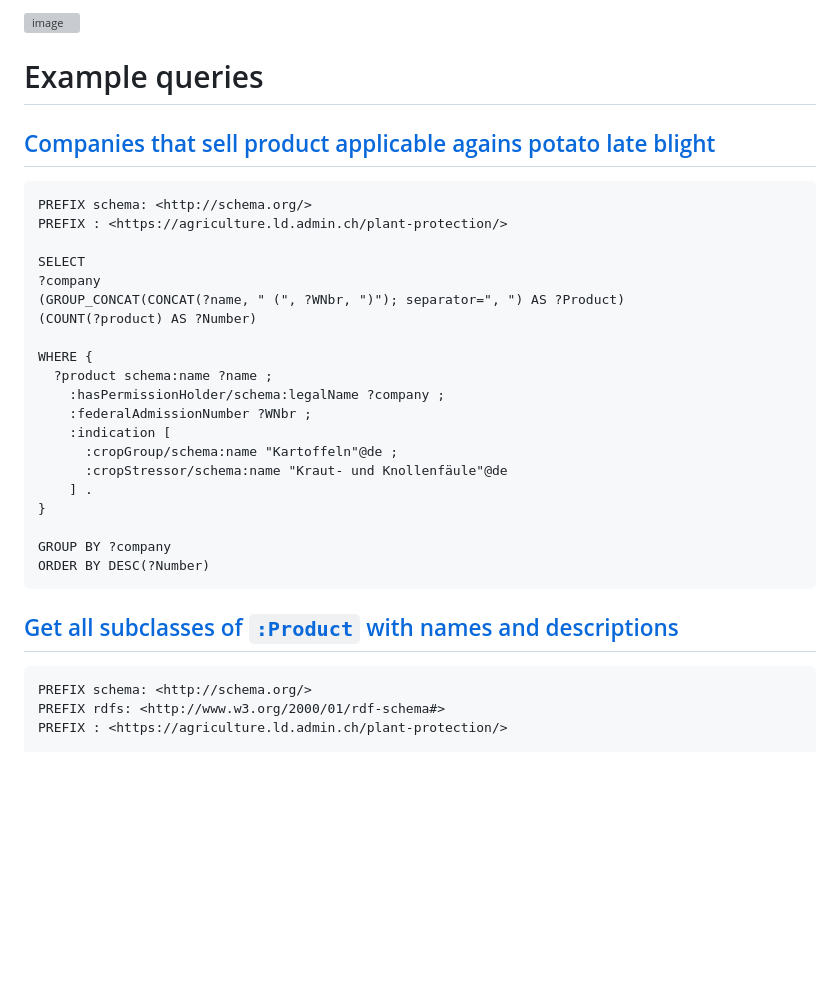
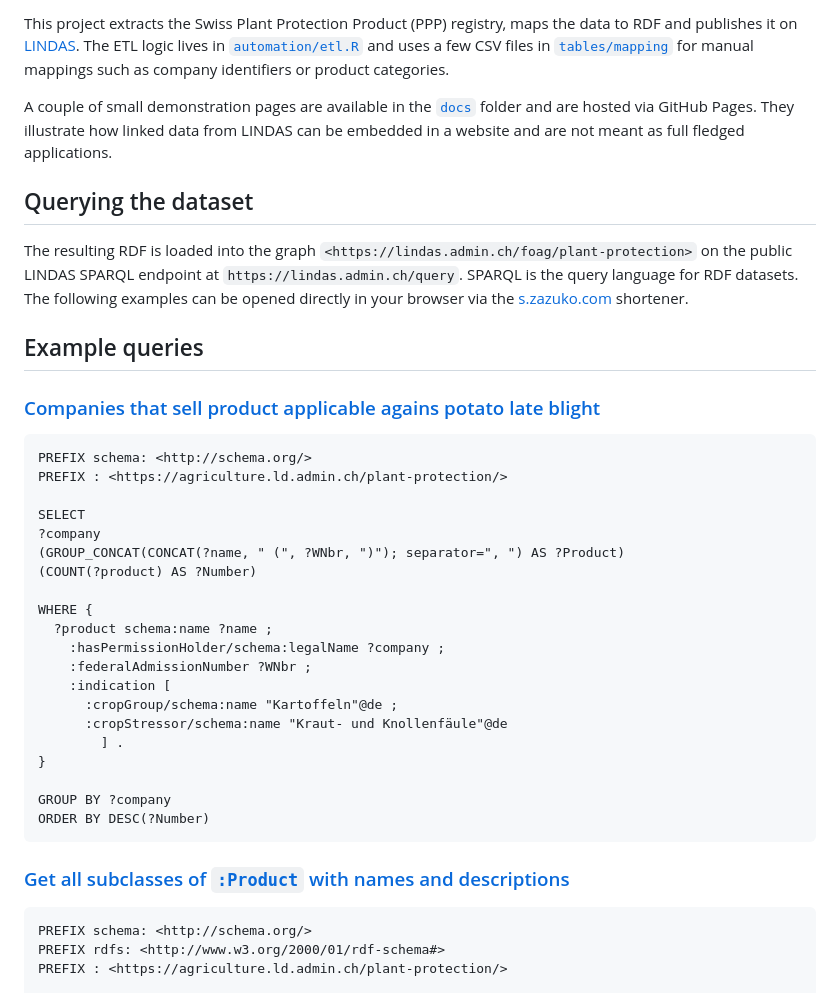
Before and after one commit to blw-ofag-ufag/plant-protection, a Markdown page: README.md, the part around one of its changes. Rendered like a GitHub page; blank space fills up the shorter version; grey boxes are pictures that could not be loaded.

Commit message:
Update README with project overview and demo links

````diff
--- a/README.md
+++ b/README.md
@@ -3,9 +8,15 @@
 
-<img width="1378" height="661" alt="image" src="https://github.com/user-attachments/assets/9e16624d-003b-484c-8afd-36ca0983a129" />
+This project extracts the Swiss Plant Protection Product (PPP) registry, maps the data to RDF and publishes it on [LINDAS](https://lindas.admin.ch). The ETL logic lives in [`automation/etl.R`](automation/etl.R) and uses a few CSV files in [`tables/mapping`](tables/mapping) for manual mappings such as company identifiers or product categories.
 
-# Example queries
+A couple of small demonstration pages are available in the [`docs`](docs) folder and are hosted via GitHub Pages. They illustrate how linked data from LINDAS can be embedded in a website and are not meant as full fledged applications.
 
-## [Companies that sell product applicable agains potato late blight](https://s.zazuko.com/2VSLCsf)
+## Querying the dataset
+
+The resulting RDF is loaded into the graph `<https://lindas.admin.ch/foag/plant-protection>` on the public LINDAS SPARQL endpoint at `https://lindas.admin.ch/query`. SPARQL is the query language for RDF datasets. The following examples can be opened directly in your browser via the [s.zazuko.com](https://s.zazuko.com/) shortener.
+
+## Example queries
+
+### [Companies that sell product applicable agains potato late blight](https://s.zazuko.com/2VSLCsf)
 
 ```rq
 PREFIX schema: <http://schema.org/>
@@ -23,14 +34,14 @@ WHERE {
     :indication [
       :cropGroup/schema:name "Kartoffeln"@de ;
       :cropStressor/schema:name "Kraut- und Knollenfäule"@de
-  	] .
+        ] .
 }
 
 GROUP BY ?company
 ORDER BY DESC(?Number)
 ```
 
-## [Get all subclasses of `:Product` with names and descriptions](https://s.zazuko.com/yWk6Fz)
+### [Get all subclasses of `:Product` with names and descriptions](https://s.zazuko.com/yWk6Fz)
 
 ```rq
 PREFIX schema: <http://schema.org/>
````
Also changed, not shown: other parts of README.md (+6 -1 lines).
